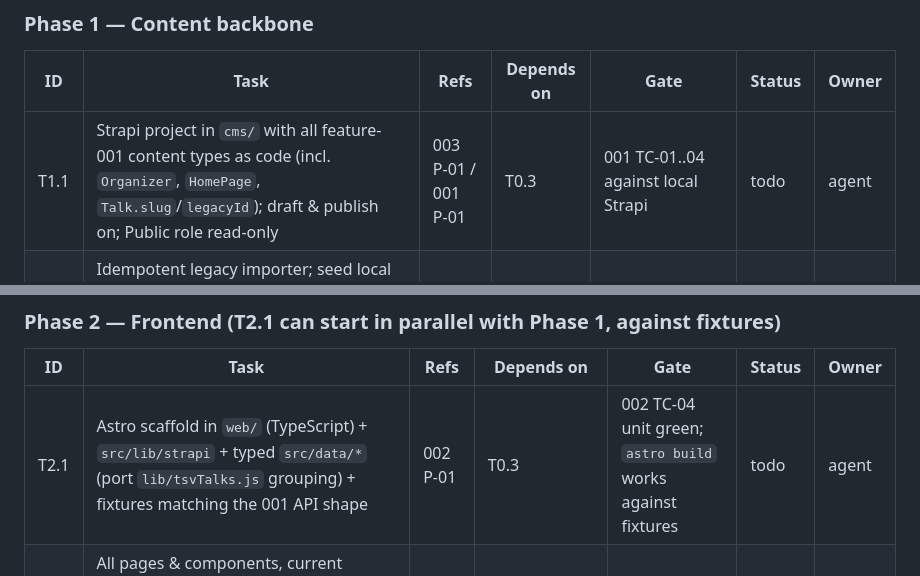
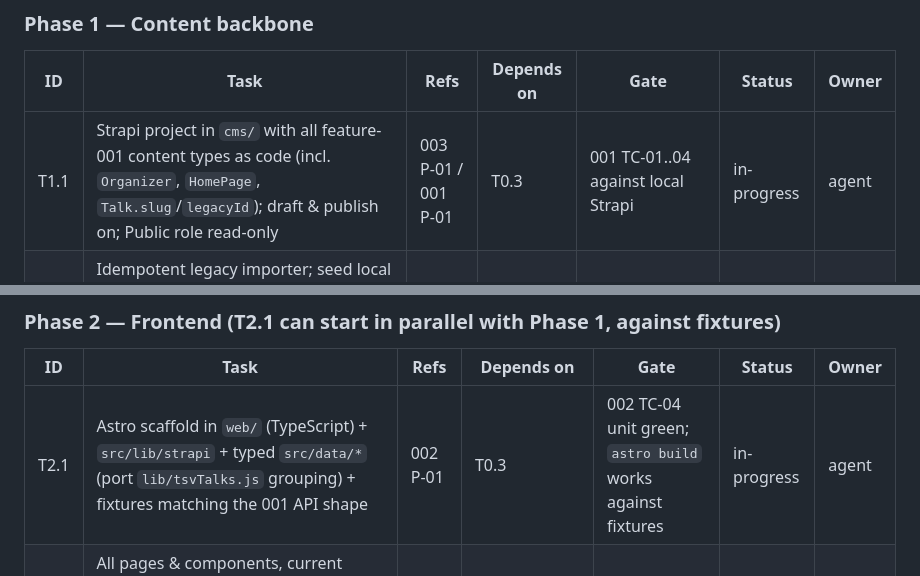
Before and after one commit to BrisJS/brisjs-website, a Markdown page: docs/BUILD_WORKFLOW.md, 2 parts joined by grey strips. Drawn GitHub-style.

Commit message:
board: T1.1 + T2.1 in-progress (parallel subagents)
Co-Authored-By: Claude Fable 5 <noreply@anthropic.com>

```diff
--- a/docs/BUILD_WORKFLOW.md
+++ b/docs/BUILD_WORKFLOW.md
@@ -65,7 +65,7 @@ Statuses: `todo` · `in-progress` · `blocked` · `done`
 
 | ID | Task | Refs | Depends on | Gate | Status | Owner |
 |----|------|------|-----------|------|--------|-------|
-| T1.1 | Strapi project in `cms/` with all feature-001 content types as code (incl. `Organizer`, `HomePage`, `Talk.slug`/`legacyId`); draft & publish on; Public role read-only | 003 P-01 / 001 P-01 | T0.3 | 001 TC-01..04 against local Strapi | todo | agent |
+| T1.1 | Strapi project in `cms/` with all feature-001 content types as code (incl. `Organizer`, `HomePage`, `Talk.slug`/`legacyId`); draft & publish on; Public role read-only | 003 P-01 / 001 P-01 | T0.3 | 001 TC-01..04 against local Strapi | in-progress | agent |
 | T1.2 | Idempotent legacy importer; seed local Strapi from `data/legacy/talks.tsv` + `data/twitter.json` + `data/contact.json` (→ Organizer) + static copy from `index.html` (→ HomePage, CodeOfConduct, FindUs) | 001 P-03 / 003 P-03 | T1.1, T0.1 | 001 TC-05; 003 TC-05 (re-run = no dupes) | todo | agent |
 | T1.3 | Verify a Strapi export/restore round-trip locally and write the backup runbook (content exit path per ADR-002) | 003 FR-07 | T1.2 | export → wipe → restore reproduces the seeded content | todo | agent |
 
@@ -73,7 +73,7 @@ Statuses: `todo` · `in-progress` · `blocked` · `done`
 
 | ID | Task | Refs | Depends on | Gate | Status | Owner |
 |----|------|------|-----------|------|--------|-------|
-| T2.1 | Astro scaffold in `web/` (TypeScript) + `src/lib/strapi` + typed `src/data/*` (port `lib/tsvTalks.js` grouping) + fixtures matching the 001 API shape | 002 P-01 | T0.3 | 002 TC-04 unit green; `astro build` works against fixtures | todo | agent |
+| T2.1 | Astro scaffold in `web/` (TypeScript) + `src/lib/strapi` + typed `src/data/*` (port `lib/tsvTalks.js` grouping) + fixtures matching the 001 API shape | 002 P-01 | T0.3 | 002 TC-04 unit green; `astro build` works against fixtures | in-progress | agent |
 | T2.2 | All pages & components, current design ported. Parallel sub-tracks: **(a)** layout/nav/footer + home (HomePage copy + upcoming event), **(b)** talks archive + talk detail, **(c)** jobs + talk-requests + contact, **(d)** code-of-conduct + find-us | 002 P-02 | T2.1; full-content verification needs T1.2 | 002 TC-01..03; visual parity vs T0.2 baseline | todo | agent |
 | T2.3 | Frontend test suite + security checks (token-leak grep, fail-loud build) | 002 P-03 | T2.1 | 002 TC-05, TC-06 | todo | agent |
 
```
